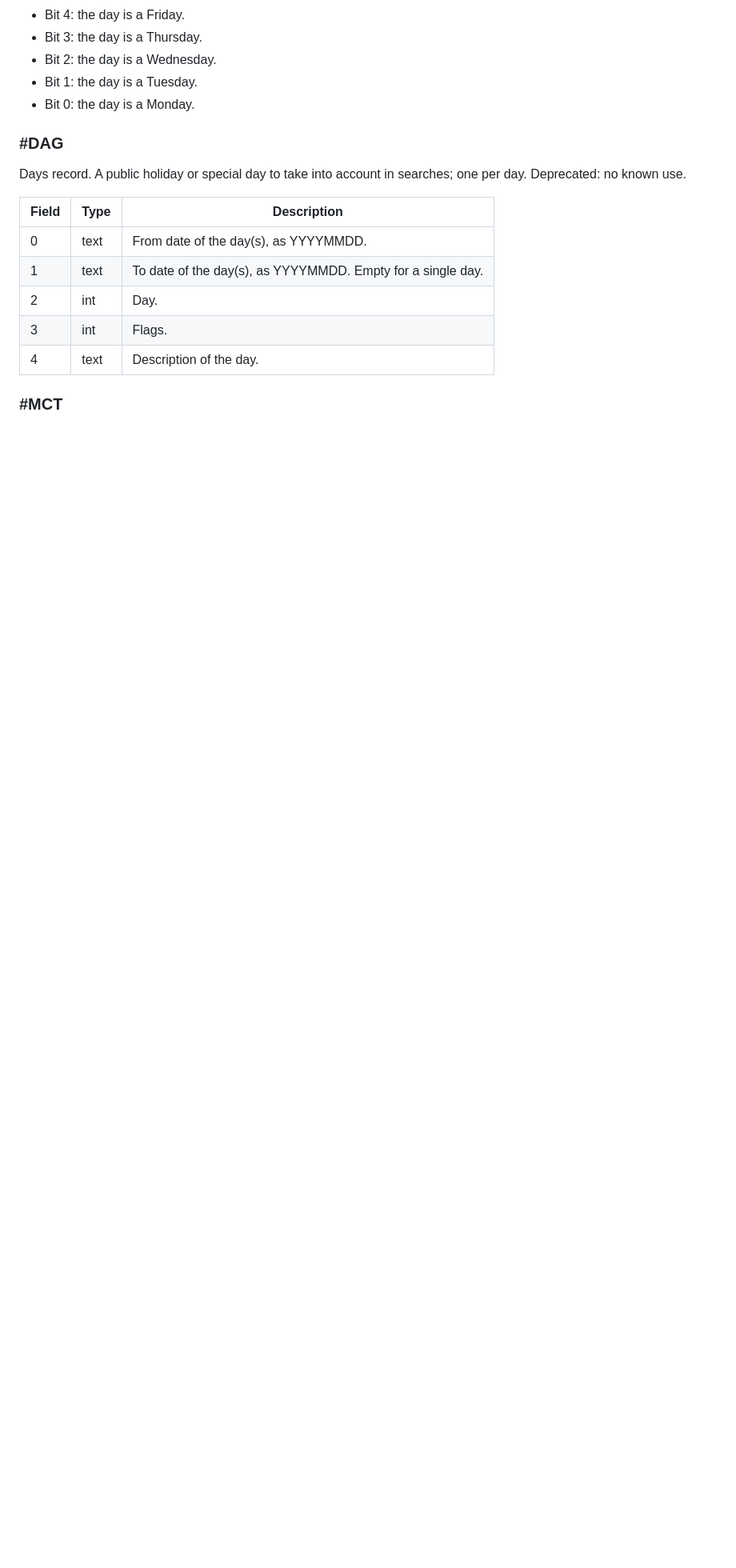
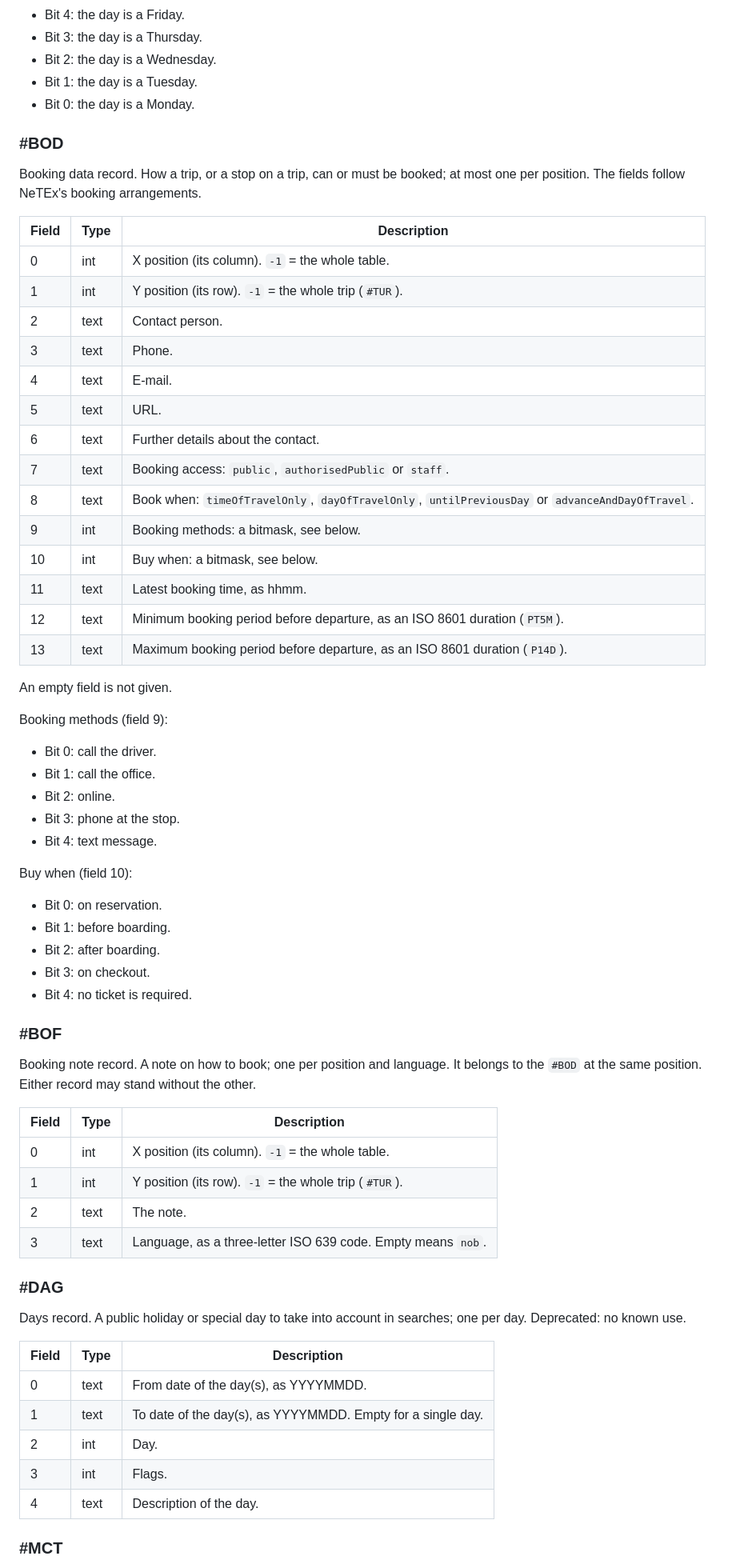
Before and after one commit to johanwzh/nepos, a Markdown page: docs/ern/ern-standard.md, the part around the change. Shown at 80% size. Rendered like a GitHub page; blank space fills up the shorter version.

Commit message:
ERN standard: booking data (#BOD) and booking note (#BOF); backlog: buy when for every line
Co-Authored-By: Claude Opus 5.5 <noreply@anthropic.com>

```diff
--- a/docs/ern/ern-standard.md
+++ b/docs/ern/ern-standard.md
@@ -442,6 +442,56 @@ Day mask (field 6):
 - Bit 2: the day is a Wednesday.
 - Bit 1: the day is a Tuesday.
 - Bit 0: the day is a Monday.
+
+### #BOD
+
+Booking data record. How a trip, or a stop on a trip, can or must be booked; at most one per position. The fields follow NeTEx's booking arrangements.
+
+| Field | Type | Description |
+|---|---|---|
+| 0 | int | X position (its column). `-1` = the whole table. |
+| 1 | int | Y position (its row). `-1` = the whole trip (`#TUR`). |
+| 2 | text | Contact person. |
+| 3 | text | Phone. |
+| 4 | text | E-mail. |
+| 5 | text | URL. |
+| 6 | text | Further details about the contact. |
+| 7 | text | Booking access: `public`, `authorisedPublic` or `staff`. |
+| 8 | text | Book when: `timeOfTravelOnly`, `dayOfTravelOnly`, `untilPreviousDay` or `advanceAndDayOfTravel`. |
+| 9 | int | Booking methods: a bitmask, see below. |
+| 10 | int | Buy when: a bitmask, see below. |
+| 11 | text | Latest booking time, as hhmm. |
+| 12 | text | Minimum booking period before departure, as an ISO 8601 duration (`PT5M`). |
+| 13 | text | Maximum booking period before departure, as an ISO 8601 duration (`P14D`). |
+
+An empty field is not given.
+
+Booking methods (field 9):
+
+- Bit 0: call the driver.
+- Bit 1: call the office.
+- Bit 2: online.
+- Bit 3: phone at the stop.
+- Bit 4: text message.
+
+Buy when (field 10):
+
+- Bit 0: on reservation.
+- Bit 1: before boarding.
+- Bit 2: after boarding.
+- Bit 3: on checkout.
+- Bit 4: no ticket is required.
+
+### #BOF
+
+Booking note record. A note on how to book; one per position and language. It belongs to the `#BOD` at the same position. Either record may stand without the other.
+
+| Field | Type | Description |
+|---|---|---|
+| 0 | int | X position (its column). `-1` = the whole table. |
+| 1 | int | Y position (its row). `-1` = the whole trip (`#TUR`). |
+| 2 | text | The note. |
+| 3 | text | Language, as a three-letter ISO 639 code. Empty means `nob`. |
 
 ### #DAG
 
```
